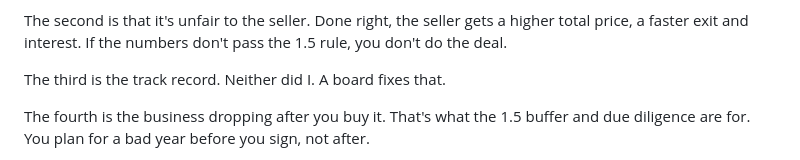
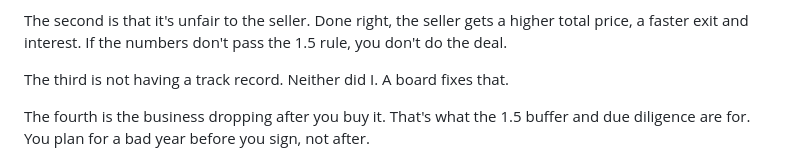
Before and after one commit to bendik-wq/schemes, a Markdown page: youtube/3c-machine/01-05.md, the part around the change. Rendered like a GitHub page.

```diff
--- a/youtube/3c-machine/01-05.md
+++ b/youtube/3c-machine/01-05.md
@@ -416,7 +416,7 @@ The first doubt is that no seller will agree to this. Plenty won't. You're not l
 
 The second is that it's unfair to the seller. Done right, the seller gets a higher total price, a faster exit and interest. If the numbers don't pass the 1.5 rule, you don't do the deal.
 
-The third is the track record. Neither did I. A board fixes that.
+The third is not having a track record. Neither did I. A board fixes that.
 
 The fourth is the business dropping after you buy it. That's what the 1.5 buffer and due diligence are for. You plan for a bad year before you sign, not after.
 
```
Also changed, not shown: youtube/3c-machine/41-45.md (+6 -4 lines).
